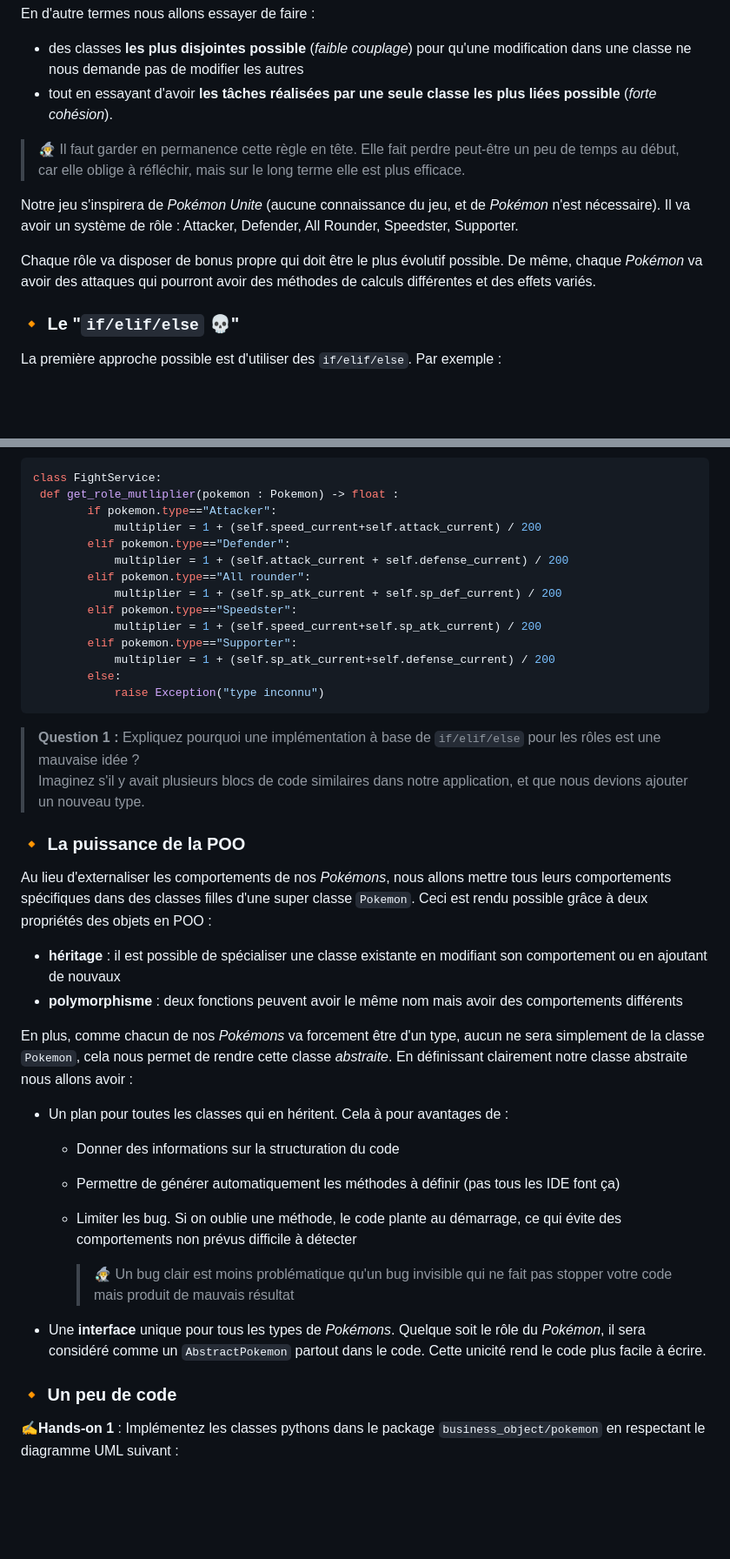
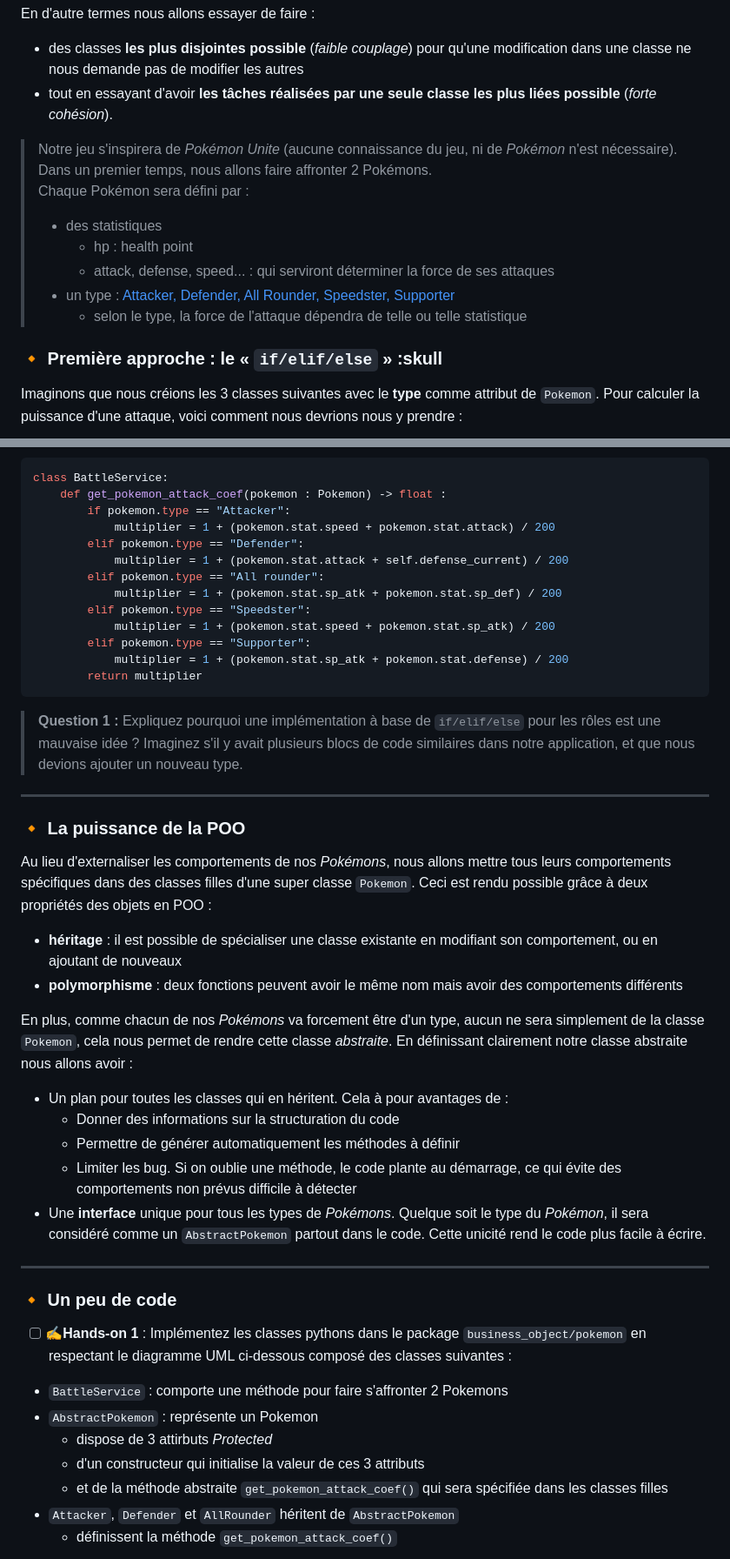
Before and after one commit to ludo2ne/ENSAI-2A-complement-info, a Markdown page: TP/TP1 POO, objets métier et pattern strategy.md, 2 parts joined by grey strips. Shown: that part at 87% size. Rendered like a GitHub page; blank space fills up the shorter version.

Commit message:
pokemon wip

````diff
--- a/TP/TP1 POO, objets métier et pattern strategy.md
+++ b/TP/TP1 POO, objets métier et pattern strategy.md
@@ -52,15 +52,19 @@ En d'autre termes nous allons essayer de faire :
 * des classes **les plus disjointes possible** (*faible couplage*) pour qu'une modification dans une classe ne nous demande pas de modifier les autres
 * tout en essayant d'avoir **les tâches réalisées par une seule classe les plus liées possible** (*forte cohésion*).
 
-> 🧙‍♂️ Il faut garder en permanence cette règle en tête. Elle fait perdre peut-être un peu de temps au début, car elle oblige à réfléchir, mais sur le long terme elle est plus efficace.
+> Notre jeu s'inspirera de *Pokémon Unite* (aucune connaissance du jeu, ni de *Pokémon* n'est nécessaire).
+> Dans un premier temps, nous allons faire affronter 2 Pokémons.
+> Chaque Pokémon sera défini par :
+>
+> * des statistiques
+>   * hp : health point
+>   * attack, defense, speed... : qui serviront déterminer la force de ses attaques
+> * un type : [Attacker, Defender, All Rounder, Speedster, Supporter](https://www.nationhive.com/fr/jeux/pokemon-unite/guide/roles-des-pokemon)
+>   * selon le type, la force de l'attaque dépendra de telle ou telle statistique
 
-Notre jeu s'inspirera de *Pokémon Unite* (aucune connaissance du jeu, et de *Pokémon* n'est nécessaire). Il va avoir un système de rôle : Attacker, Defender, All Rounder, Speedster, Supporter.
+### :small_orange_diamond: Première approche : le « `if/elif/else` » :skull
 
-Chaque rôle va disposer de bonus propre qui doit être le plus évolutif possible. De même, chaque *Pokémon* va avoir des attaques qui pourront avoir des méthodes de calculs différentes et des effets variés.
-
-### :small_orange_diamond: Le "`if/elif/else` :skull:"
-
-La première approche possible est d'utiliser des `if/elif/else`. Par exemple :
+Imaginons que nous créions les 3 classes suivantes avec le **type** comme attribut de `Pokemon`. Pour calculer la puissance d'une attaque, voici comment nous devrions nous y prendre :
 
 ```mermaid
 classDiagram
@@ -89,47 +92,53 @@ classDiagram
 ```
 
 ```python
-class FightService:
- def get_role_mutliplier(pokemon : Pokemon) -> float :
-        if pokemon.type=="Attacker":
-            multiplier = 1 + (self.speed_current+self.attack_current) / 200
-        elif pokemon.type=="Defender":
-            multiplier = 1 + (self.attack_current + self.defense_current) / 200
-        elif pokemon.type=="All rounder":
-            multiplier = 1 + (self.sp_atk_current + self.sp_def_current) / 200
-        elif pokemon.type=="Speedster":
-            multiplier = 1 + (self.speed_current+self.sp_atk_current) / 200
-        elif pokemon.type=="Supporter":
-            multiplier = 1 + (self.sp_atk_current+self.defense_current) / 200
-        else:
-            raise Exception("type inconnu")
+class BattleService:
+    def get_pokemon_attack_coef(pokemon : Pokemon) -> float :
+        if pokemon.type == "Attacker":
+            multiplier = 1 + (pokemon.stat.speed + pokemon.stat.attack) / 200
+        elif pokemon.type == "Defender":
+            multiplier = 1 + (pokemon.stat.attack + self.defense_current) / 200
+        elif pokemon.type == "All rounder":
+            multiplier = 1 + (pokemon.stat.sp_atk + pokemon.stat.sp_def) / 200
+        elif pokemon.type == "Speedster":
+            multiplier = 1 + (pokemon.stat.speed + pokemon.stat.sp_atk) / 200
+        elif pokemon.type == "Supporter":
+            multiplier = 1 + (pokemon.stat.sp_atk + pokemon.stat.defense) / 200
+        return multiplier
 ```
 
-> **Question 1 :** Expliquez pourquoi une implémentation à base de `if/elif/else` pour les rôles est une mauvaise idée ?
-Imaginez s'il y avait plusieurs blocs de code similaires dans notre application, et que nous devions ajouter un nouveau type.
+> **Question 1 :** Expliquez pourquoi une implémentation à base de `if/elif/else` pour les rôles est une mauvaise idée ? Imaginez s'il y avait plusieurs blocs de code similaires dans notre application, et que nous devions ajouter un nouveau type.
+
+---
 
 ### :small_orange_diamond: La puissance de la POO
 
 Au lieu d'externaliser les comportements de nos *Pokémons*, nous allons mettre tous leurs comportements spécifiques dans des classes filles d'une super classe `Pokemon`. Ceci est rendu possible grâce à deux propriétés des objets en POO :
 
-* **héritage** : il est possible de spécialiser une classe existante en modifiant son comportement ou en ajoutant de nouvaux
+* **héritage** : il est possible de spécialiser une classe existante en modifiant son comportement, ou en ajoutant de nouveaux
 * **polymorphisme** : deux fonctions peuvent avoir le même nom mais avoir des comportements différents
 
 En plus, comme chacun de nos *Pokémons* va forcement être d'un type, aucun ne sera simplement de la classe `Pokemon`, cela nous permet de rendre cette classe *abstraite*. En définissant clairement notre classe abstraite nous allons avoir :
 
 * Un plan pour toutes les classes qui en héritent. Cela à pour avantages de :
   * Donner des informations sur la structuration du code
+  * Permettre de générer automatiquement les méthodes à définir
+  * Limiter les bug. Si on oublie une méthode, le code plante au démarrage, ce qui évite des comportements non prévus difficile à détecter
+* Une **interface** unique pour tous les types de *Pokémons*. Quelque soit le type du *Pokémon*, il sera considéré comme un `AbstractPokemon` partout dans le code. Cette unicité rend le code plus facile à écrire.
 
-  * Permettre de générer automatiquement les méthodes à définir (pas tous les IDE font ça)
-
-  * Limiter les bug. Si on oublie une méthode, le code plante au démarrage, ce qui évite des comportements non prévus difficile à détecter
-
-    > 🧙‍♂️ Un bug clair est moins problématique qu'un bug invisible qui ne fait pas stopper votre code mais produit de mauvais résultat
-* Une **interface** unique pour tous les types de *Pokémons*. Quelque soit le rôle du *Pokémon*, il sera considéré comme un `AbstractPokemon` partout dans le code. Cette unicité rend le code plus facile à écrire.
+---
 
 ### :small_orange_diamond: Un peu de code
 
-**✍Hands-on 1** : Implémentez les classes pythons dans le package `business_object/pokemon` en respectant le diagramme UML suivant :
+* [ ] **✍Hands-on 1** : Implémentez les classes pythons dans le package `business_object/pokemon` en respectant le diagramme UML ci-dessous composé des classes suivantes :
+
+* `BattleService` : comporte une méthode pour faire s'affronter 2 Pokemons
+* `AbstractPokemon` : représente un Pokemon
+  * dispose de 3 attirbuts *Protected*
+  * d'un constructeur qui initialise la valeur de ces 3 attributs
+  * et de la méthode abstraite `get_pokemon_attack_coef()` qui sera spécifiée dans les classes filles
+* `Attacker`, `Defender` et `AllRounder` héritent de `AbstractPokemon`
+  * définissent la méthode `get_pokemon_attack_coef()`
 
 ```mermaid
 classDiagram
````
Also changed, not shown: other parts of TP/TP1 POO, objets métier et pattern strategy.md (+59 -71 lines).
